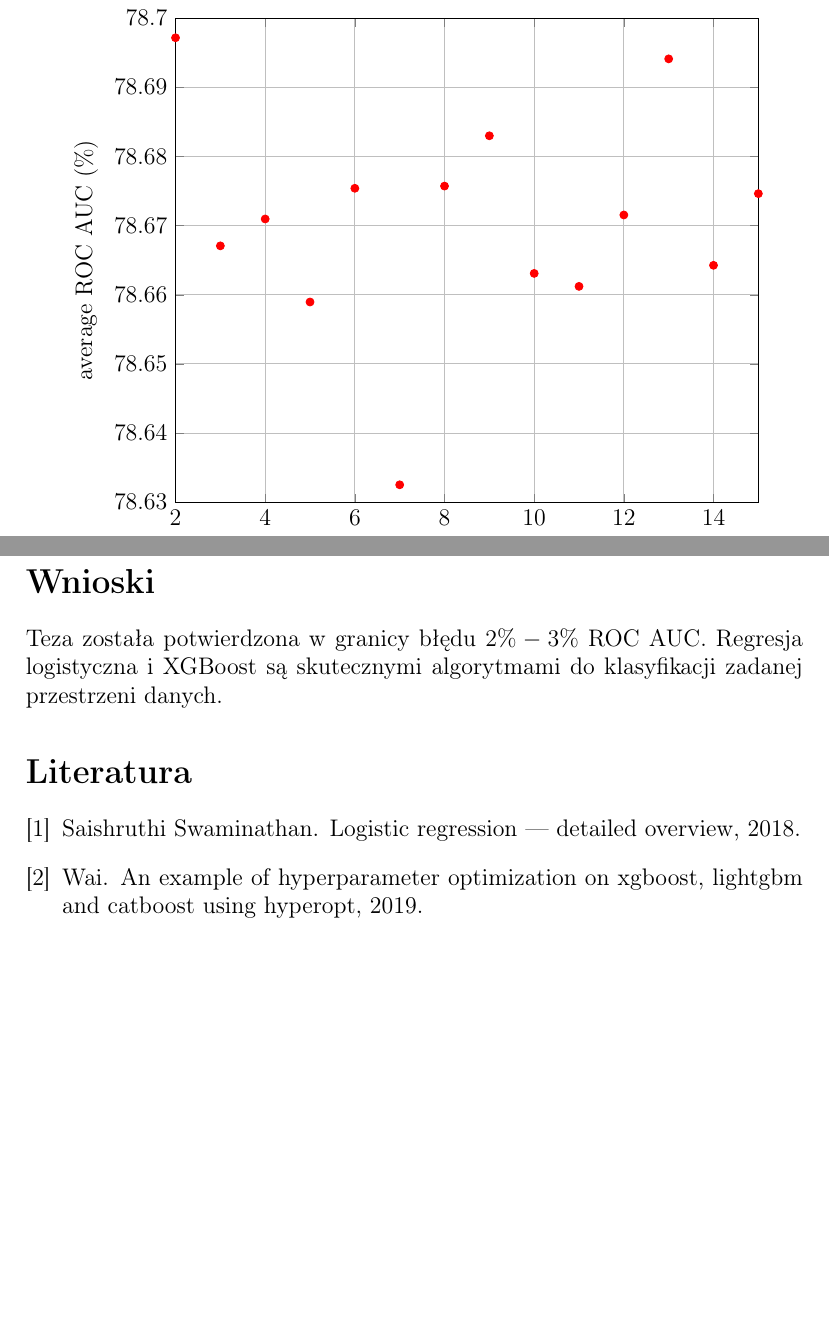
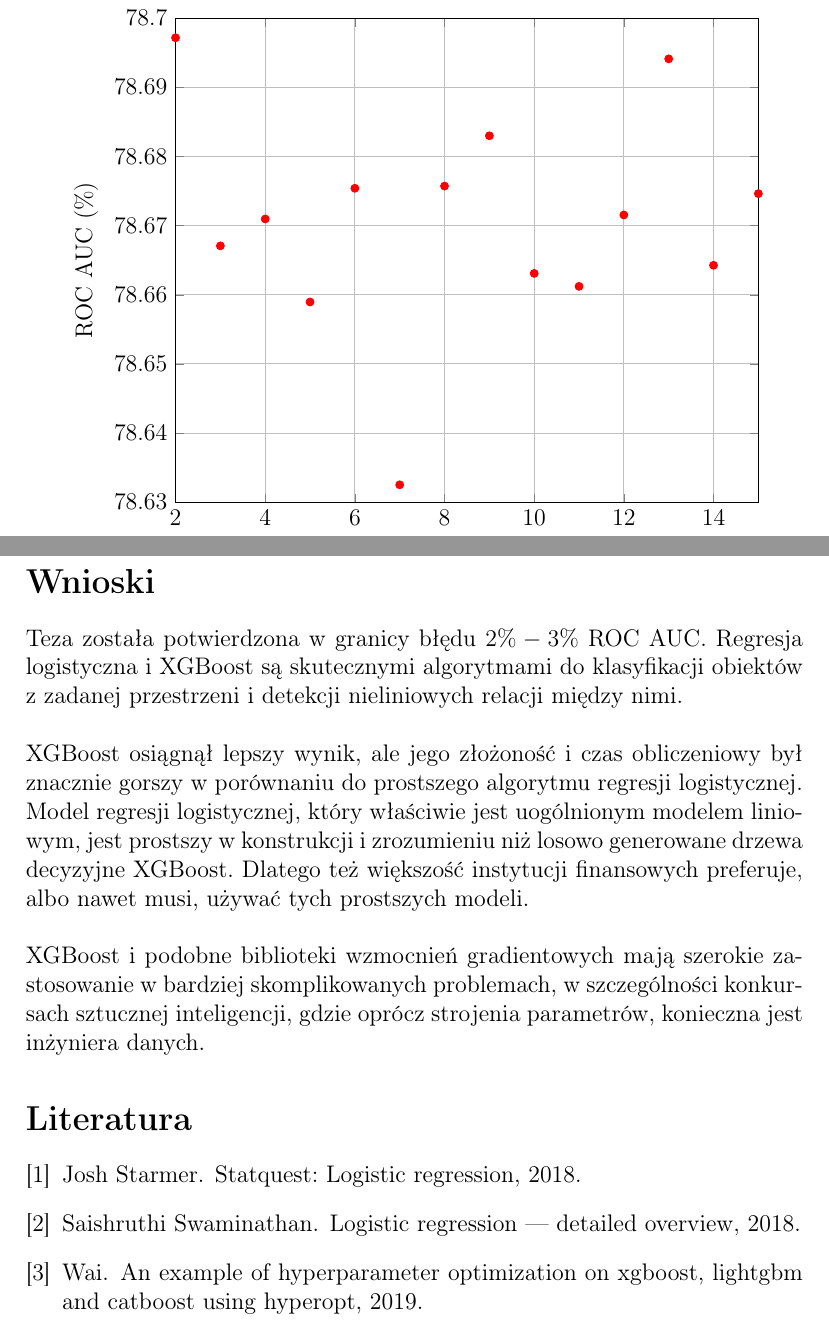
Before and after one commit to brodzik/pszt-project-2, a LaTeX document (doc/Raport.tex, which reads doc/Raport.bib): two parts of pages 8 and 10 of 10, joined at a grey line, cut so that both start at the same text, the shorter picture padded with empty space. Compiled offline with pdfLaTeX.

Commit message:
Update report

```diff
--- a/doc/Raport.bib
+++ b/doc/Raport.bib
@@ -11,3 +11,10 @@
 	title = {An Example of Hyperparameter Optimization on XGBoost, LightGBM and CatBoost using Hyperopt},
 	year = {2019}
 }
+
+@misc{starmer_2018_statquest,
+	author = {Josh Starmer},
+	title = {StatQuest: Logistic Regression},
+	url = {https://www.youtube.com/watch?v=yIYKR4sgzI8},
+	year = {2018}
+}
--- a/doc/Raport.tex
+++ b/doc/Raport.tex
@@ -185,7 +201,6 @@ Dla XGBoost przeszukano następujące parametry:
 		789 & 93.23 & 95.09
 	\end{tabular}
 	\caption{Wyniki (wszystkie kolumny)}
-	\label{tab:my-table}
 \end{table}
 
 \begin{figure}[H]
@@ -193,7 +208,7 @@ Dla XGBoost przeszukano następujące parametry:
 	\begin{tikzpicture}
 	\begin{axis}[
 		xlabel=k,
-		ylabel=average ROC AUC (\%),
+		ylabel=ROC AUC (\%),
 		grid=both,
 		xmin=2,
 		ymin=78.63,
@@ -236,7 +251,13 @@ Usunięcie kolumny \textit{nr.employed} nie wpłynęło negatywnie na efektywno
 Wyższa wartość $k$ w procesie k-krotnej walidacji nie oznacza, że klasyfikator będzie efektywniejszy. Zbiór treningowy jest proporcjonalnie większy, ale zbiór walidacyjny jest proporcjonalnie mniejszy. Ciężko jest wykryć przeuczenie modelu, mając zbyt mały zbiór walidacyjny.
 
 \section*{Wnioski}
-Teza została potwierdzona w granicy błędu $2\%-3\%$ ROC AUC. Regresja logistyczna i XGBoost są skutecznymi algorytmami do klasyfikacji zadanej przestrzeni danych.
+Teza została potwierdzona w granicy błędu $2\%-3\%$ ROC AUC. Regresja logistyczna i XGBoost są skutecznymi algorytmami do klasyfikacji obiektów z zadanej przestrzeni i detekcji nieliniowych relacji między nimi.
+\\
+\\
+XGBoost osiągnął lepszy wynik, ale jego złożoność i czas obliczeniowy był znacznie gorszy w porównaniu do prostszego algorytmu regresji logistycznej. Model regresji logistycznej, który właściwie jest uogólnionym modelem liniowym, jest prostszy w konstrukcji i zrozumieniu niż losowo generowane drzewa decyzyjne XGBoost. Dlatego też większość instytucji finansowych preferuje, albo nawet musi, używać tych prostszych modeli.
+\\
+\\
+XGBoost i podobne biblioteki wzmocnień gradientowych mają szerokie zastosowanie w bardziej skomplikowanych problemach, w szczególności konkursach sztucznej inteligencji, gdzie oprócz strojenia parametrów, konieczna jest inżyniera danych.
 
 \nocite{*}
 \bibliographystyle{plain}
```
Also changed, not shown: doc/Raport.pdf, doc/Raport.tex (20 more changed lines).
